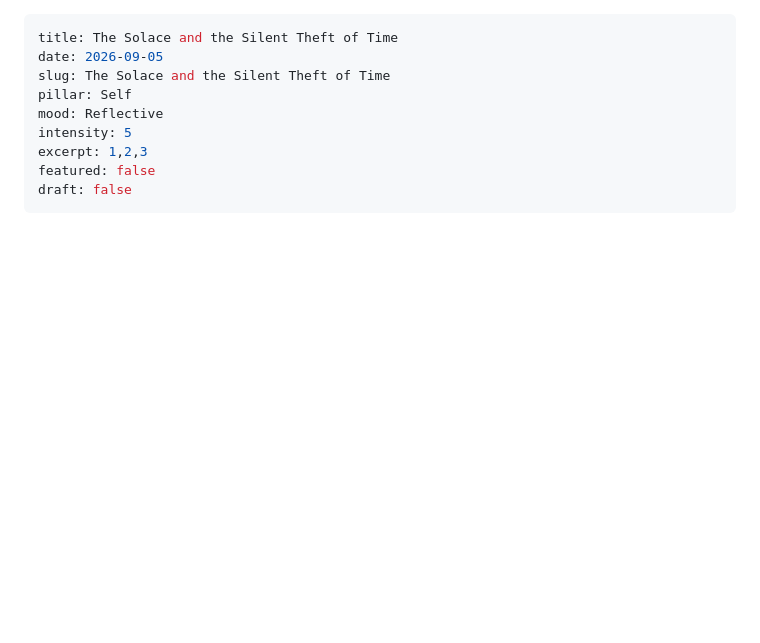
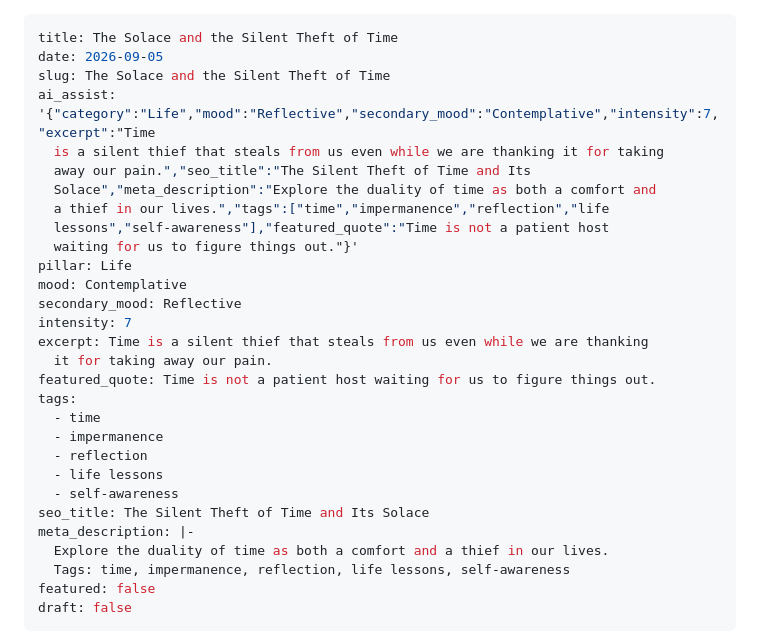
Before and after one commit to XyLyX/navyaa-site, a Markdown page: src/posts/the-solace-and-the-silent-theft-of-time.md, the part around the change. Rendered like a GitHub page; blank space fills up the shorter version.

Commit message:
Update Essays “the-solace-and-the-silent-theft-of-time”

```diff
--- a/src/posts/the-solace-and-the-silent-theft-of-time.md
+++ b/src/posts/the-solace-and-the-silent-theft-of-time.md
@@ -2,10 +2,30 @@
 title: The Solace and the Silent Theft of Time
 date: 2026-09-05
 slug: The Solace and the Silent Theft of Time
-pillar: Self
-mood: Reflective
-intensity: 5
-excerpt: 1,2,3
+ai_assist: '{"category":"Life","mood":"Reflective","secondary_mood":"Contemplative","intensity":7,"excerpt":"Time
+  is a silent thief that steals from us even while we are thanking it for taking
+  away our pain.","seo_title":"The Silent Theft of Time and Its
+  Solace","meta_description":"Explore the duality of time as both a comfort and
+  a thief in our lives.","tags":["time","impermanence","reflection","life
+  lessons","self-awareness"],"featured_quote":"Time is not a patient host
+  waiting for us to figure things out."}'
+pillar: Life
+mood: Contemplative
+secondary_mood: Reflective
+intensity: 7
+excerpt: Time is a silent thief that steals from us even while we are thanking
+  it for taking away our pain.
+featured_quote: Time is not a patient host waiting for us to figure things out.
+tags:
+  - time
+  - impermanence
+  - reflection
+  - life lessons
+  - self-awareness
+seo_title: The Silent Theft of Time and Its Solace
+meta_description: |-
+  Explore the duality of time as both a comfort and a thief in our lives.
+  Tags: time, impermanence, reflection, life lessons, self-awareness
 featured: false
 draft: false
 ---
```
